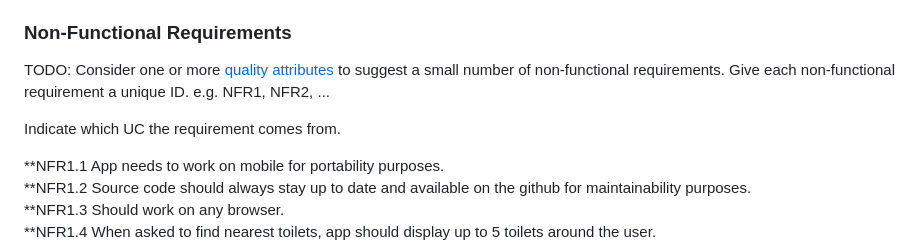
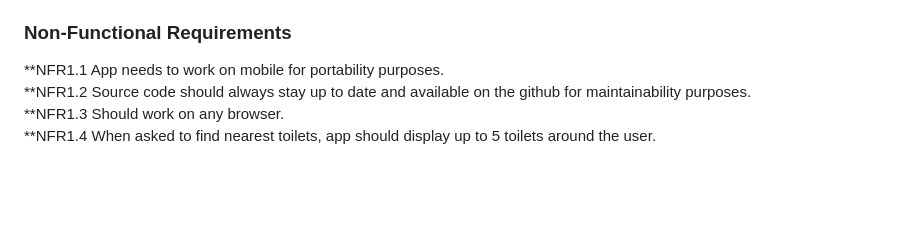
Before and after one commit to szyma28/szyma28.github.io, a Markdown page: docs/Requirements.md, the part around the change. GitHub-like rendering; blank space fills up the shorter version.

```diff
--- a/docs/Requirements.md
+++ b/docs/Requirements.md
@@ -67,10 +67,6 @@ Use Cases
 
 
 ### Non-Functional Requirements
-TODO: Consider one or more [quality attributes](https://en.wikipedia.org/wiki/ISO/IEC_9126) to suggest a small number of non-functional requirements.
-Give each non-functional requirement a unique ID. e.g. NFR1, NFR2, ...
-
-Indicate which UC the requirement comes from.
 
 **NFR1.1 App needs to work on mobile for portability purposes.<br>
 **NFR1.2 Source code should always stay up to date and available on the github for maintainability purposes.<br>
```
